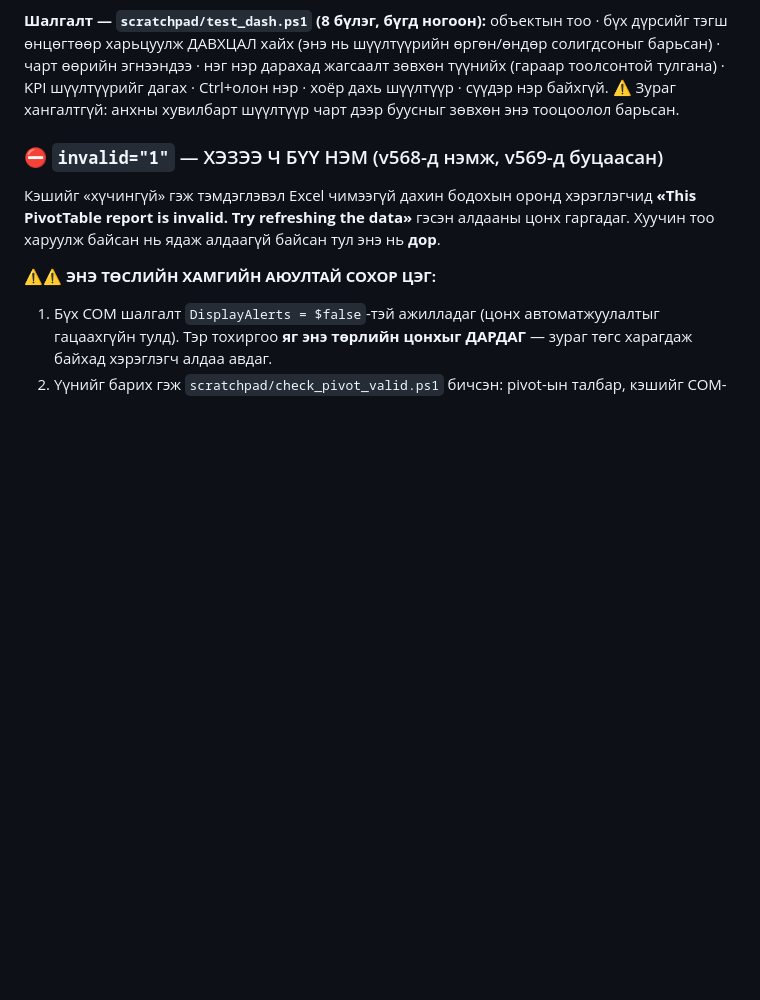
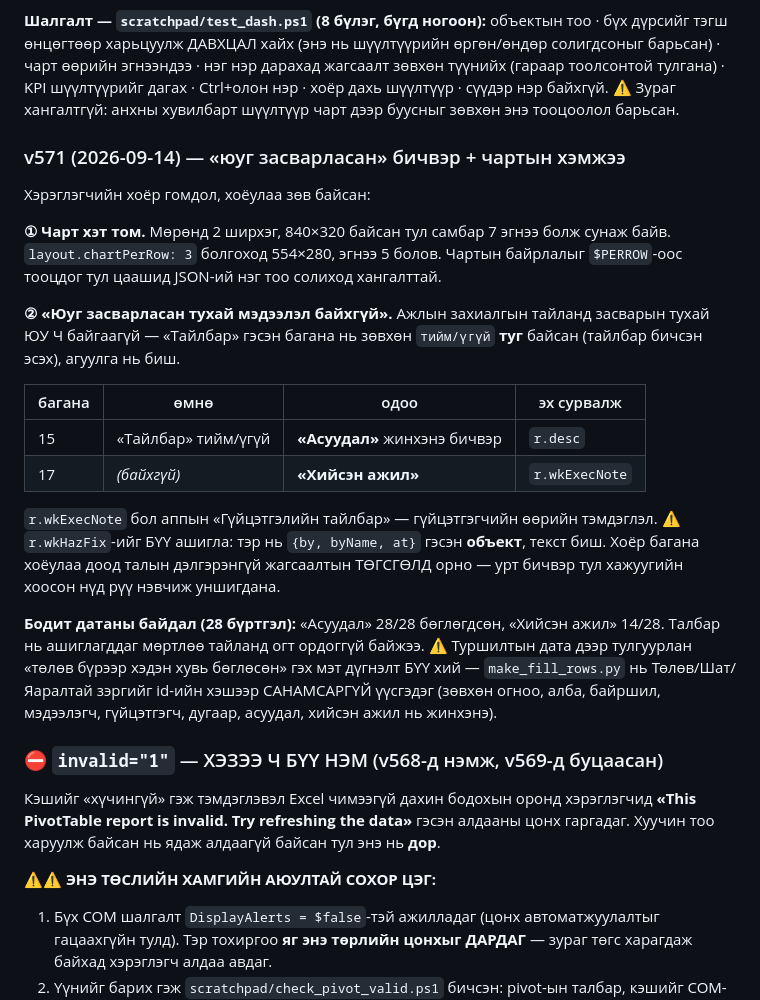
Before and after one commit to monoshuns07-glitch/monos-hab-lms, a Markdown page: CLAUDE.md, the part around the change. GitHub-like rendering; blank space fills up the shorter version.

Commit message:
docs: v571-ийн өөрчлөлтийг тэмдэглэв
Чартын хэмжээ (мөрөнд 3), «Асуудал»/«Хийсэн ажил» багана, wkHazFix нь объект тул тохирохгүй гэдэг, мөн туршилтын датаны аль талбар нь жинхэнэ, аль нь санамсаргүй үүсгэгдсэн болохыг тодоор бичив.

Co-Authored-By: Claude Opus 5 (1M context) <noreply@anthropic.com>

```diff
--- a/CLAUDE.md
+++ b/CLAUDE.md
@@ -288,6 +288,34 @@ Pivot нь харагдах бүх талбараараа ижил мөрүүд
 Ctrl+олон нэр · хоёр дахь шүүлтүүр · сүүдэр нэр байхгүй.
 ⚠ Зураг хангалтгүй: анхны хувилбарт шүүлтүүр чарт дээр буусныг зөвхөн энэ
 тооцоолол барьсан.
+
+### v571 (2026-09-14) — «юуг засварласан» бичвэр + чартын хэмжээ
+Хэрэглэгчийн хоёр гомдол, хоёулаа зөв байсан:
+
+**① Чарт хэт том.** Мөрөнд 2 ширхэг, 840×320 байсан тул самбар 7 эгнээ болж
+сунаж байв. `layout.chartPerRow: 3` болгоход 554×280, эгнээ 5 болов. Чартын
+байрлалыг `$PERROW`-оос тооцдог тул цаашид JSON-ий нэг тоо солиход хангалттай.
+
+**② «Юуг засварласан тухай мэдээлэл байхгүй».** Ажлын захиалгын тайланд
+засварын тухай ЮУ Ч байгаагүй — «Тайлбар» гэсэн багана нь зөвхөн
+`тийм/үгүй` **туг** байсан (тайлбар бичсэн эсэх), агуулга нь биш.
+
+| багана | өмнө | одоо | эх сурвалж |
+|---|---|---|---|
+| 15 | «Тайлбар» тийм/үгүй | **«Асуудал»** жинхэнэ бичвэр | `r.desc` |
+| 17 | *(байхгүй)* | **«Хийсэн ажил»** | `r.wkExecNote` |
+
+`r.wkExecNote` бол аппын «Гүйцэтгэлийн тайлбар» — гүйцэтгэгчийн өөрийн
+тэмдэглэл. ⚠ `r.wkHazFix`-ийг БҮҮ ашигла: тэр нь `{by, byName, at}` гэсэн
+**объект**, текст биш. Хоёр багана хоёулаа доод талын дэлгэрэнгүй жагсаалтын
+ТӨГСГӨЛД орно — урт бичвэр тул хажуугийн хоосон нүд рүү нэвчиж уншигдана.
+
+**Бодит датаны байдал (28 бүртгэл):** «Асуудал» 28/28 бөглөгдсөн, «Хийсэн
+ажил» 14/28. Талбар нь ашиглагддаг мөртлөө тайланд огт ордоггүй байжээ.
+⚠ Туршилтын дата дээр тулгуурлан «төлөв бүрээр хэдэн хувь бөглөсөн» гэх мэт
+дүгнэлт БҮҮ хий — `make_fill_rows.py` нь Төлөв/Шат/Яаралтай зэргийг id-ийн
+хэшээр САНАМСАРГҮЙ үүсгэдэг (зөвхөн огноо, алба, байршил, мэдээлэгч,
+гүйцэтгэгч, дугаар, асуудал, хийсэн ажил нь жинхэнэ).
 
 ### ⛔ `invalid="1"` — ХЭЗЭЭ Ч БҮҮ НЭМ (v568-д нэмж, v569-д буцаасан)
 Кэшийг «хүчингүй» гэж тэмдэглэвэл Excel чимээгүй дахин бодохын оронд
```
